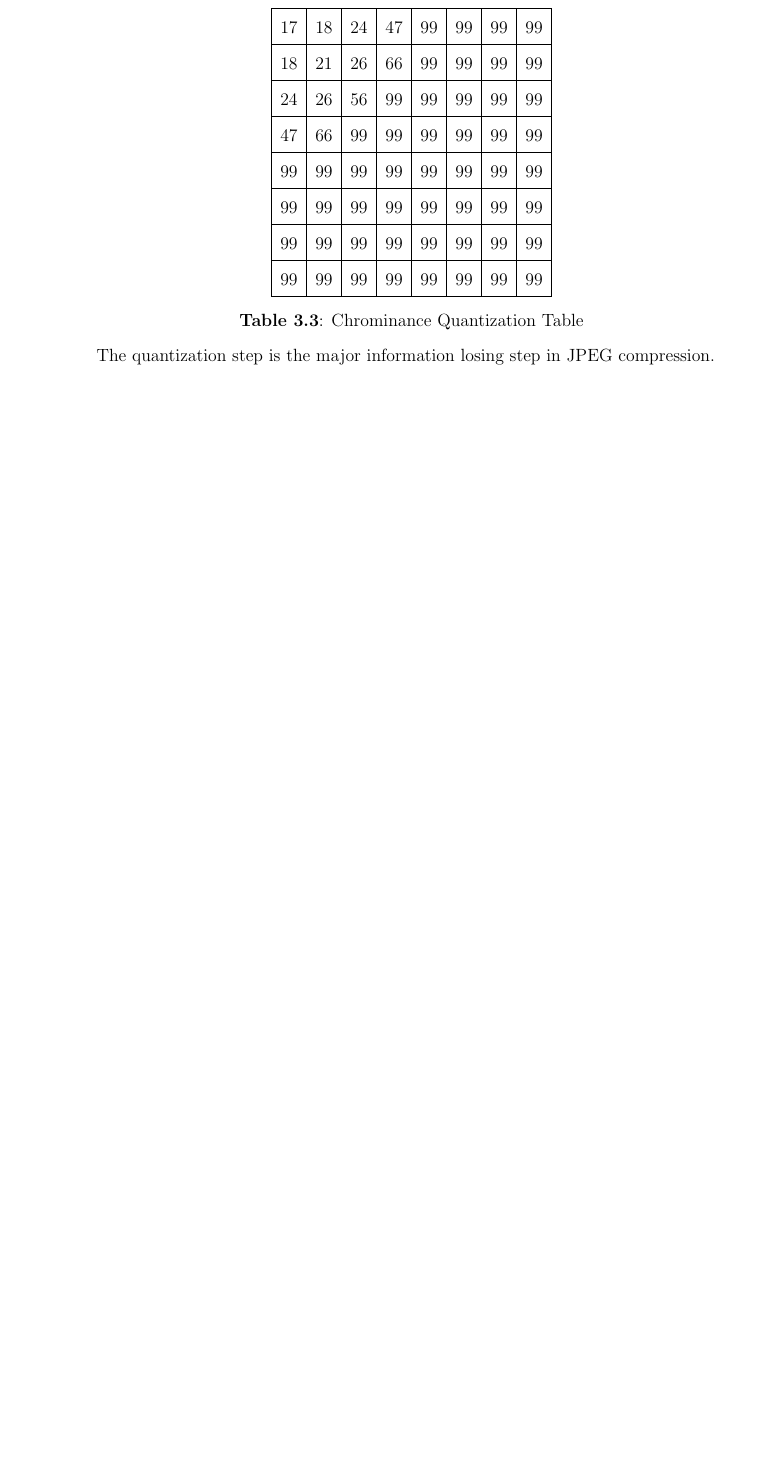
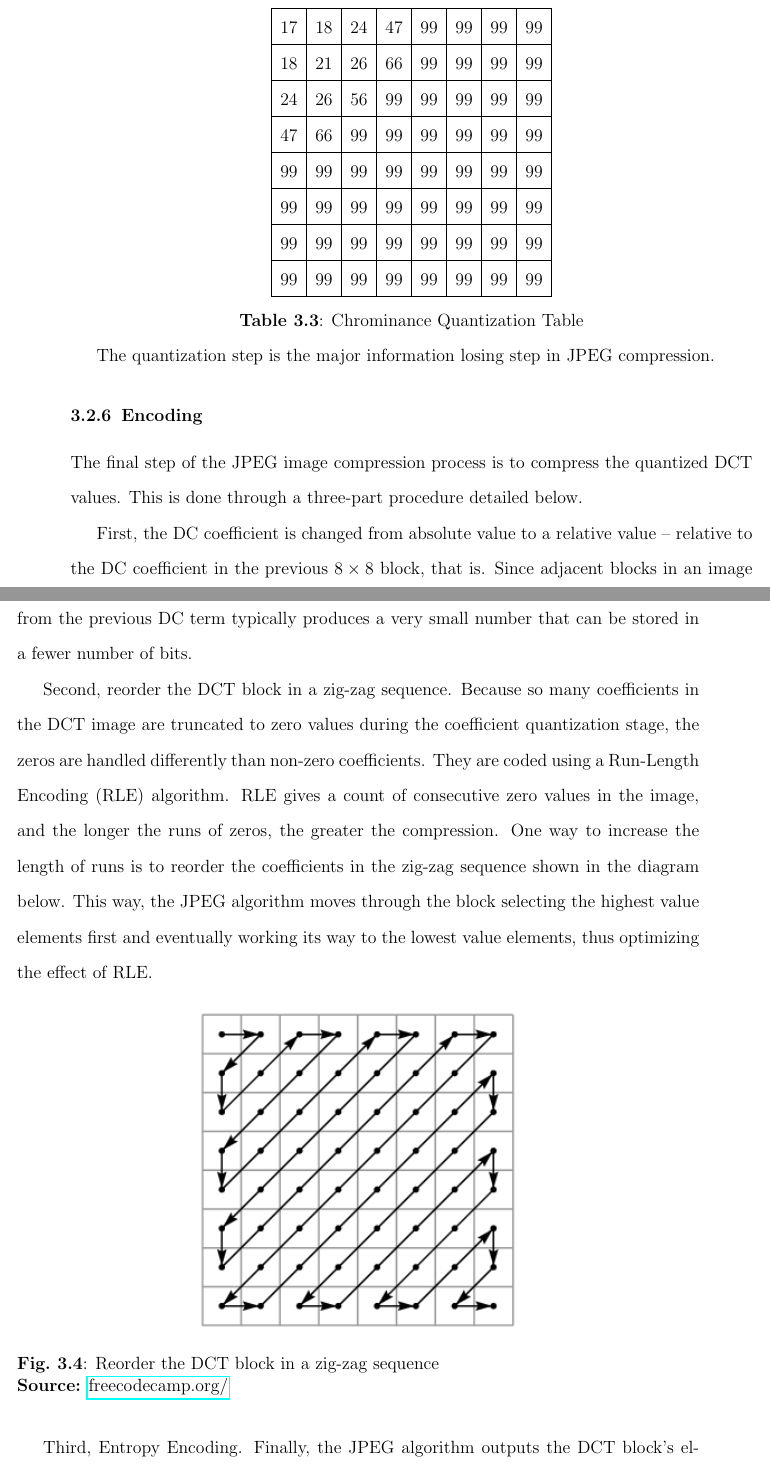
Before and after one commit to KishoreKaushal/btp-report-phase2, a LaTeX thesis (btp_report.tex, which reads chapter3.tex): part of page 24 of 30 before the commit and two parts of pages 24 and 25 of 32 after it, the two joined at a grey line, cut so that both start at the same text, the shorter picture padded with empty space. Compiled offline with pdfLaTeX.

Commit message:
JPEG Compression done

```diff
--- a/chapter3.tex
+++ b/chapter3.tex
@@ -174,6 +174,26 @@ In Eq. \ref{eq:quantizationFormula} $Q$ is the quantization matrix. JPEG Standar
 The quantization step is the major information losing step in JPEG
 compression.
 
+
+\subsection{Encoding}
+
+The final step of the JPEG image compression process is to compress the quantized DCT values. This is done through a three-part procedure detailed below.
+
+First, the DC coefficient is changed from absolute value to a relative value – relative to the DC coefficient in the previous $8 \times 8$ block, that is. Since adjacent blocks in an image exhibit a high degree of correlation, coding the DC term of a given block as the difference from the previous DC term typically produces a very small number that can be stored in a fewer number of bits.
+
+Second, reorder the DCT block in a zig-zag sequence. Because so many coefficients in the DCT image are truncated to zero values during the coefficient quantization stage, the zeros are handled differently than non-zero coefficients. They are coded using a Run-Length Encoding (RLE) algorithm. RLE gives a count of consecutive zero values in the image, and the longer the runs of zeros, the greater the compression. One way to increase the length of runs is to reorder the coefficients in the zig-zag sequence shown in the diagram below. This way, the JPEG algorithm moves through the block selecting the highest value elements first and eventually working its way to the lowest value elements, thus optimizing the effect of RLE.
+
+\begin{figure}[!ht]
+    \centering
+    \includegraphics[width=0.50\textwidth]{fig/3-4.png}
+    \captionsource{Reorder the DCT block in a zig-zag sequence}{\href{https://www.freecodecamp.org/news/how-jpg-works-a4dbd2316f35/}{freecodecamp.org/}}
+    \label{fig:zig-zag}
+\end{figure}
+
+Third, Entropy Encoding. Finally, the JPEG algorithm outputs the DCT block's elements using an entropy encoding mechanism that combines the principles of RLE and Huffman encoding. The output of the entropy encoder consists of a sequence of three tokens, repeated until the block is complete. The three tokens are the run length, the number of consecutive zeros that precede the current non-zero element in the DCT output matrix; the bit count, the number of bits used to encode the amplitude value that follows, as determined by the Huffman encoding scheme; and the amplitude, the amplitude of the DCT coefficient.
+
+The final output that results from JPEG compression can be mathematically reversed and decompressed to produce an image that, to a computer, lacks defining data, but to a human eye, it appears identical to the original image.
+
 \section{Conclusion}
 In this chapter, we proposed a distributed algorithm
 for construction of xyz.
```
Also changed, not shown: fig/3-4.png (added), chapter3.tex (2 more changed lines), 11 other files.
